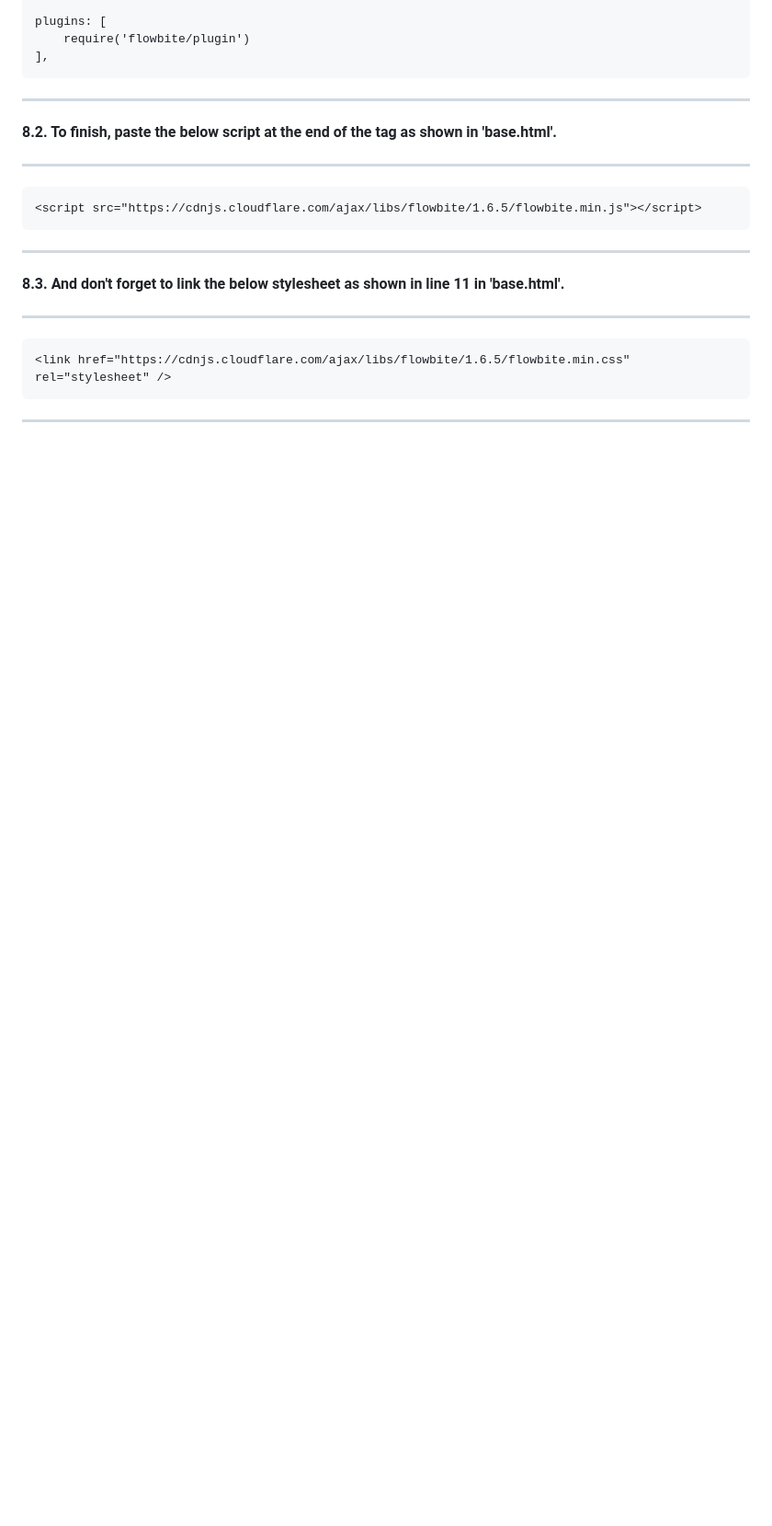
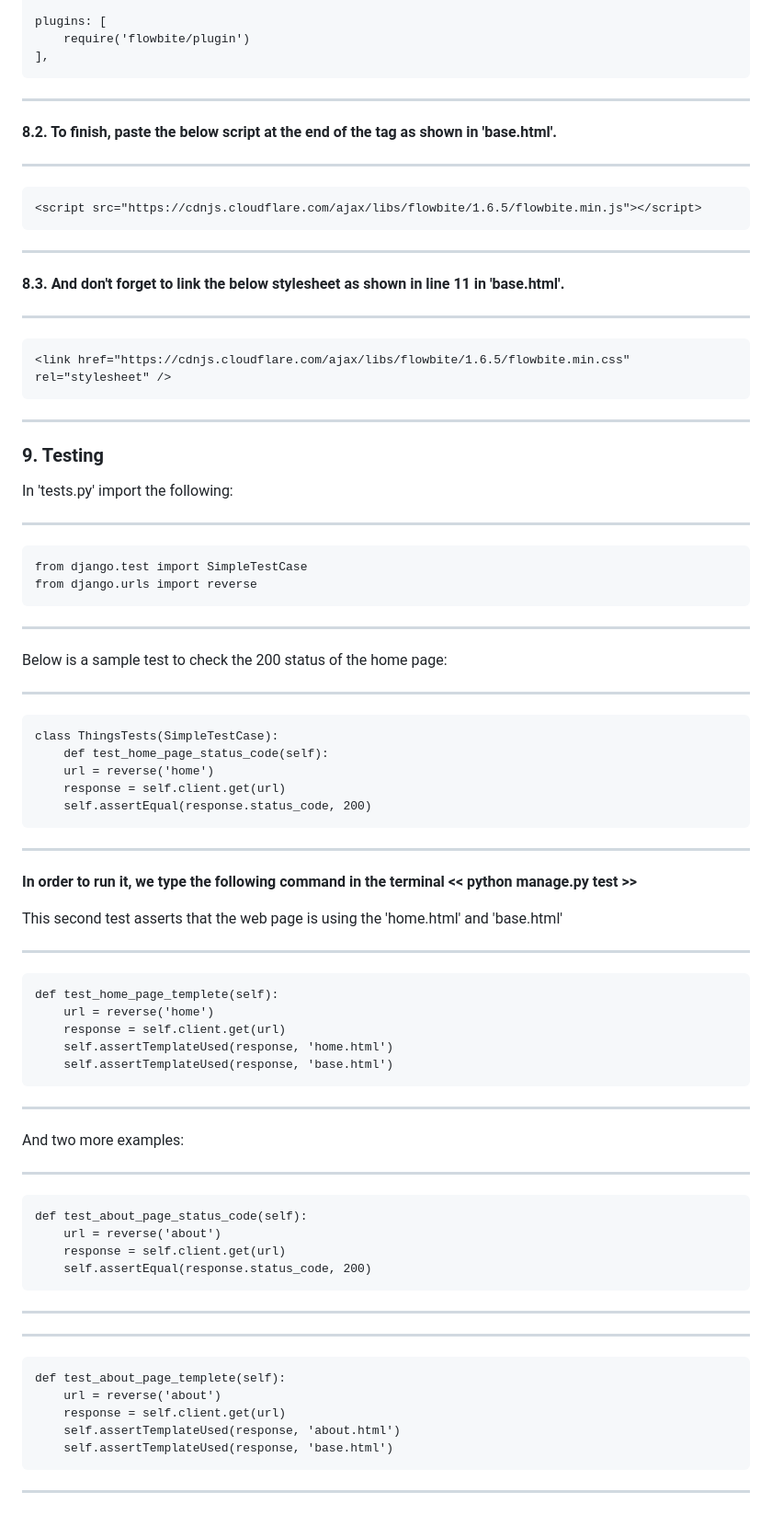
Before and after one commit to Araceligm90/django-cheatsheet, a Markdown page: README.md, the part around the change. Shown at 92% size. Rendered like a GitHub page; blank space fills up the shorter version.

Commit message:
added tests

```diff
--- a/README.md
+++ b/README.md
@@ -212,3 +212,52 @@ Run the following command to install it: << npm install flowbite >>
 -------------
     <link href="https://cdnjs.cloudflare.com/ajax/libs/flowbite/1.6.5/flowbite.min.css" rel="stylesheet" />
 -------------
+
+
+### 9. Testing
+
+In 'tests.py' import the following:
+
+-------------
+    from django.test import SimpleTestCase
+    from django.urls import reverse
+-------------
+
+Below is a sample test to check the 200 status of the home page:
+
+-------------
+    class ThingsTests(SimpleTestCase):
+        def test_home_page_status_code(self):
+        url = reverse('home')
+        response = self.client.get(url)
+        self.assertEqual(response.status_code, 200)
+-------------
+
+**In order to run it, we type the following command in the terminal << python manage.py test >>**
+
+This second test asserts that the web page is using the 'home.html' and 'base.html'
+
+-------------
+    def test_home_page_templete(self):
+        url = reverse('home')
+        response = self.client.get(url)
+        self.assertTemplateUsed(response, 'home.html')
+        self.assertTemplateUsed(response, 'base.html')
+-------------
+
+And two more examples:
+
+-------------
+    def test_about_page_status_code(self):
+        url = reverse('about')
+        response = self.client.get(url)
+        self.assertEqual(response.status_code, 200)
+-------------
+
+-------------
+    def test_about_page_templete(self):
+        url = reverse('about')
+        response = self.client.get(url)
+        self.assertTemplateUsed(response, 'about.html')
+        self.assertTemplateUsed(response, 'base.html')
+-------------
```
